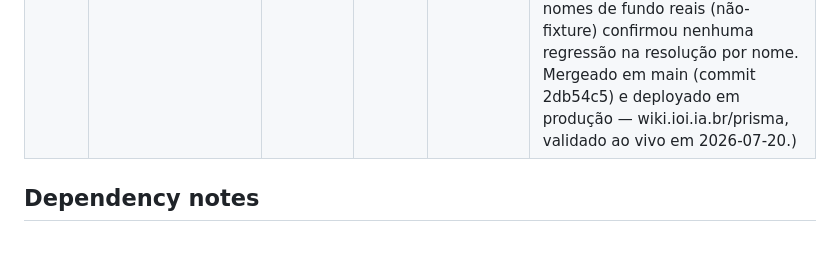
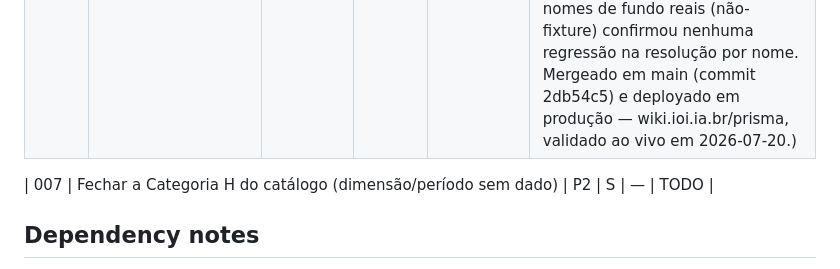
Before and after one commit to fabioffigueiredo/FinRAG_Prisma, a Markdown page: plans/README.md, the part around the change. Drawn GitHub-style; blank space fills up the shorter version.

Commit message:
docs(plans): plano 007 — fechar Categoria H do catálogo (dimensão/período sem dado)

```diff
--- a/plans/README.md
+++ b/plans/README.md
@@ -14,6 +14,8 @@ STOP conditions, e atualize sua linha ao terminar.
 | 004  | Catálogo amplo de cenários de gestor como suíte de testes do copiloto | P1 | M | 002, 005, 006 | DONE (branch `advisor/004-catalogo-cenarios-gestor`, worktree `~/Projetos/prisma-worktrees/plan-004`, commits `27b0332`..`ee8bd06` incluindo cherry-pick dos planos 005/006, revisado 2026-07-20 — 8/8 testes do catálogo passam, suíte completa 211 passed/6 skipped sem regressão. Categoria H sem Passo concreto no plano original — inconsistência de autoria registrada, não bloqueante. Mergeado em main (commit 2db54c5) e deployado em produção — wiki.ioi.ia.br/prisma, validado ao vivo em 2026-07-20.) |
 | 005  | Fechar lacunas de fraseado no guardrail de recomendação (escopo.py) | P0 | S | — | DONE (branch `advisor/005-guardrail-recomendacao`, worktree `~/Projetos/prisma-worktrees/plan-005`, commit `eaf3b0c`, revisado 2026-07-20 — critérios re-executados: 196 passed/6 skipped sem regressão, diff idêntico ao plano, e sondagem adversarial própria do revisor com 8 frases não previstas no plano não achou nenhum falso positivo. Um gap residual novo achado na sondagem — "devo aportar mais agora?" ainda escapa — registrado como cauda esperada (nota de manutenção do próprio plano já previa isso), não bloqueia aprovação. Mergeado em main (commit 2db54c5) e deployado em produção. Cherry-picked (commit `8fdb9f3`) pra dentro da worktree do plano 004 pra destravá-lo.) |
 | 006  | `analisar_mock` avisa quando pergunta cita fundo inexistente em vez de trocar de fundo silenciosamente | P2 | S | — | DONE (branch `advisor/006-avisar-fundo-nao-reconhecido`, worktree `~/Projetos/prisma-worktrees/plan-006`, commit `590f87a`, revisado 2026-07-20 — o plano original colidia com um bug pré-existente não previsto em `_detectar_fundo_citado` (heurístico "primeira palavra" tratava a palavra genérica "fundo" como apelido distintivo, por causa do padrão de nome do fixture de teste "Fundo {codigo}"); revisor autorizou extensão pontual de escopo — stoplist de palavras genéricas — pra fechar isso sem tocar na lógica de resolução por alias/nome. 211 passed/6 skipped sem regressão, sondagem adversarial própria do revisor com nomes de fundo reais (não-fixture) confirmou nenhuma regressão na resolução por nome. Mergeado em main (commit 2db54c5) e deployado em produção — wiki.ioi.ia.br/prisma, validado ao vivo em 2026-07-20.) |
+
+| 007  | Fechar a Categoria H do catálogo (dimensão/período sem dado) | P2 | S | — | TODO |
 
 ## Dependency notes
 
```
Also changed, not shown: plans/007-categoria-h-dimensao-sem-dado.md (added, +291 -0 lines).
